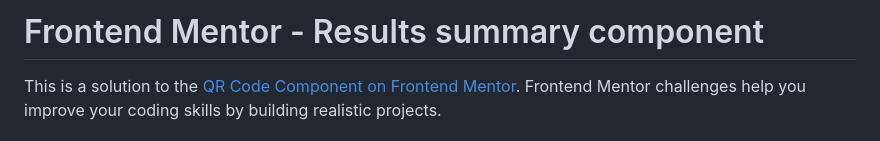
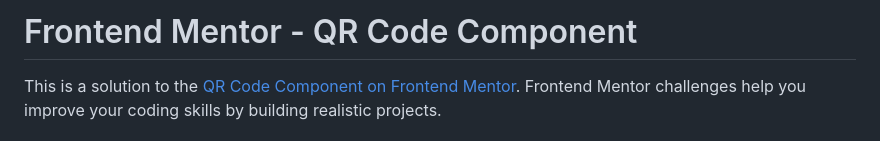
Before and after one commit to saul-gustavo/qr-code-card, a Markdown page: README.md, the part around the change. Drawn GitHub-style.

Commit message:
otra modificacion

```diff
--- a/README.md
+++ b/README.md
@@ -1,4 +1,4 @@
-# Frontend Mentor - Results summary component
+# Frontend Mentor - QR Code Component
 
 This is a solution to the [QR Code Component on Frontend Mentor](https://www.frontendmentor.io/challenges/qr-code-component-iux_sIO_H). Frontend Mentor challenges help you improve your coding skills by building realistic projects.
 
```
